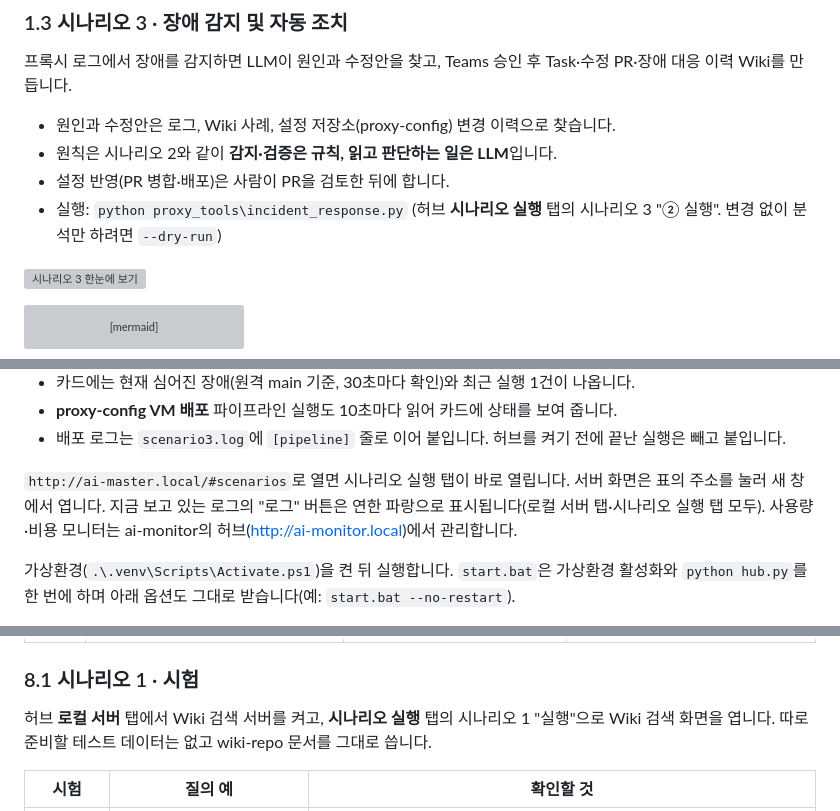
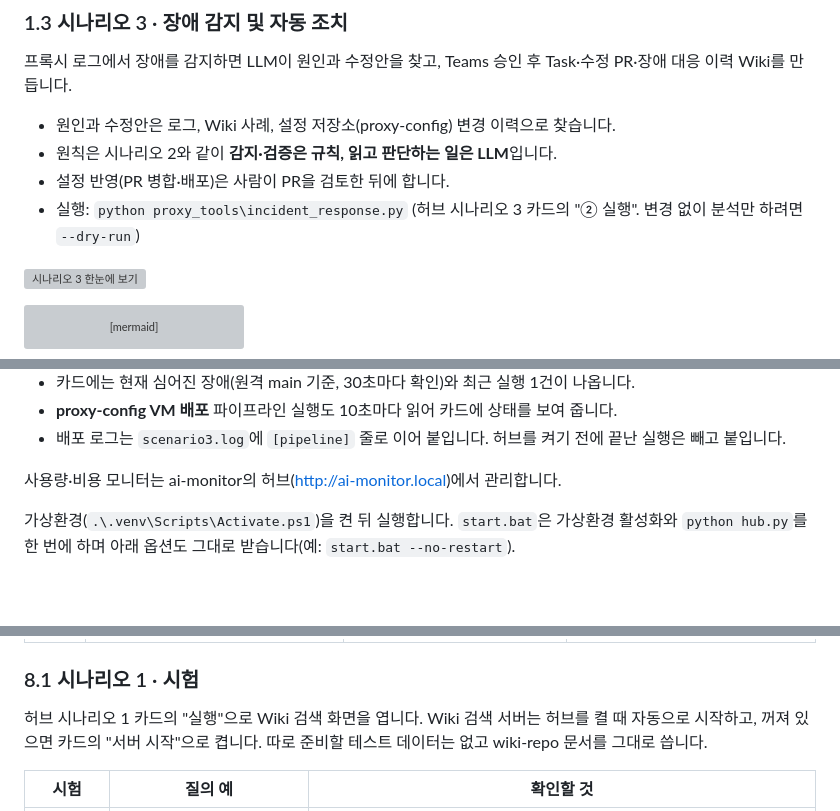
Before and after one commit to pcmola/ai-master, a Markdown page: README.md, 3 parts joined by grey strips. Drawn GitHub-style; blank space fills up the shorter version; grey boxes are pictures that could not be loaded.

```diff
--- a/README.md
+++ b/README.md
@@ -297,7 +297,7 @@ Task 생성 → Wiki 갱신 → Task 완료를 마치고 결과 카드가 옵니
 - 원인과 수정안은 로그, Wiki 사례, 설정 저장소(proxy-config) 변경 이력으로 찾습니다.
 - 원칙은 시나리오 2와 같이 **감지·검증은 규칙, 읽고 판단하는 일은 LLM**입니다.
 - 설정 반영(PR 병합·배포)은 사람이 PR을 검토한 뒤에 합니다.
-- 실행: `python proxy_tools\incident_response.py` (허브 **시나리오 실행** 탭의 시나리오 3 "② 실행". 변경 없이 분석만 하려면 `--dry-run`)
+- 실행: `python proxy_tools\incident_response.py` (허브 시나리오 3 카드의 "② 실행". 변경 없이 분석만 하려면 `--dry-run`)
 
 ![시나리오 3 한눈에 보기](docs/images/slide-scenario3.png)
 
@@ -883,7 +884,7 @@ Teams 승인 카드의 Yes·No·자세히 보기 버튼은 허브(`/approval/dec
 - **proxy-config VM 배포** 파이프라인 실행도 10초마다 읽어 카드에 상태를 보여 줍니다.
 - 배포 로그는 `scenario3.log`에 `[pipeline]` 줄로 이어 붙입니다. 허브를 켜기 전에 끝난 실행은 빼고 붙입니다.
 
-`http://ai-master.local/#scenarios`로 열면 시나리오 실행 탭이 바로 열립니다. 서버 화면은 표의 주소를 눌러 새 창에서 엽니다. 지금 보고 있는 로그의 "로그" 버튼은 연한 파랑으로 표시됩니다(로컬 서버 탭·시나리오 실행 탭 모두). 사용량·비용 모니터는 ai-monitor의 허브(<http://ai-monitor.local>)에서 관리합니다.
+사용량·비용 모니터는 ai-monitor의 허브(<http://ai-monitor.local>)에서 관리합니다.
 
 가상환경(`.\.venv\Scripts\Activate.ps1`)을 켠 뒤 실행합니다. `start.bat`은 가상환경 활성화와 `python hub.py`를 한 번에 하며 아래 옵션도 그대로 받습니다(예: `start.bat --no-restart`).
 
@@ -1245,7 +1242,7 @@ curl.exe -H "Host: law.wjy.test" http://<VM_IP>/LSW/main.html   # 리버스 프
 
 ### 8.1 시나리오 1 · 시험
 
-허브 **로컬 서버** 탭에서 Wiki 검색 서버를 켜고, **시나리오 실행** 탭의 시나리오 1 "실행"으로 Wiki 검색 화면을 엽니다. 따로 준비할 테스트 데이터는 없고 wiki-repo 문서를 그대로 씁니다.
+허브 시나리오 1 카드의 "실행"으로 Wiki 검색 화면을 엽니다. Wiki 검색 서버는 허브를 켤 때 자동으로 시작하고, 꺼져 있으면 카드의 "서버 시작"으로 켭니다. 따로 준비할 테스트 데이터는 없고 wiki-repo 문서를 그대로 씁니다.
 
 | 시험 | 질의 예 | 확인할 것 |
 |---|---|---|
```
Also changed, not shown: other parts of README.md (+18 -21 lines), docs/images/hub-main.png (added), docs/images/hub-servers.png (deleted), 2 other files.
